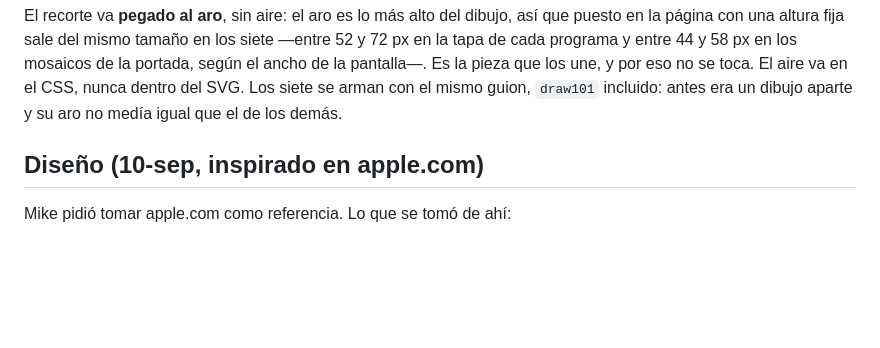
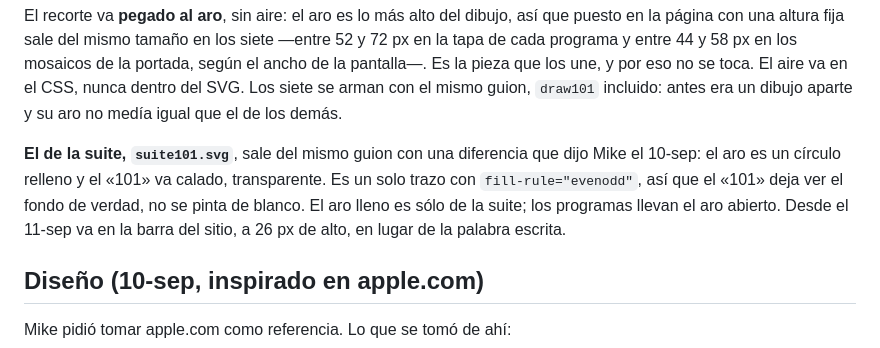
Before and after one commit to mikebalcazar/descargas, a Markdown page: sitio/LEEME.md, the part around the change. GitHub-like rendering; blank space fills up the shorter version.

Commit message:
sitio/LEEME: el logotipo de la suite y dónde va

```diff
--- a/sitio/LEEME.md
+++ b/sitio/LEEME.md
@@ -54,6 +54,13 @@ mosaicos de la portada, según el ancho de la pantalla—. Es la
 pieza que los une, y por eso no se toca. El aire va en el CSS, nunca dentro del
 SVG. Los siete se arman con el mismo guion, `draw101` incluido: antes era un
 dibujo aparte y su aro no medía igual que el de los demás.
+
+**El de la suite, `suite101.svg`**, sale del mismo guion con una diferencia que
+dijo Mike el 10-sep: el aro es un círculo relleno y el «101» va calado,
+transparente. Es un solo trazo con `fill-rule="evenodd"`, así que el «101» deja
+ver el fondo de verdad, no se pinta de blanco. El aro lleno es sólo de la
+suite; los programas llevan el aro abierto. Desde el 11-sep va en la barra
+del sitio, a 26 px de alto, en lugar de la palabra escrita.
 
 ## Diseño (10-sep, inspirado en apple.com)
 
```
